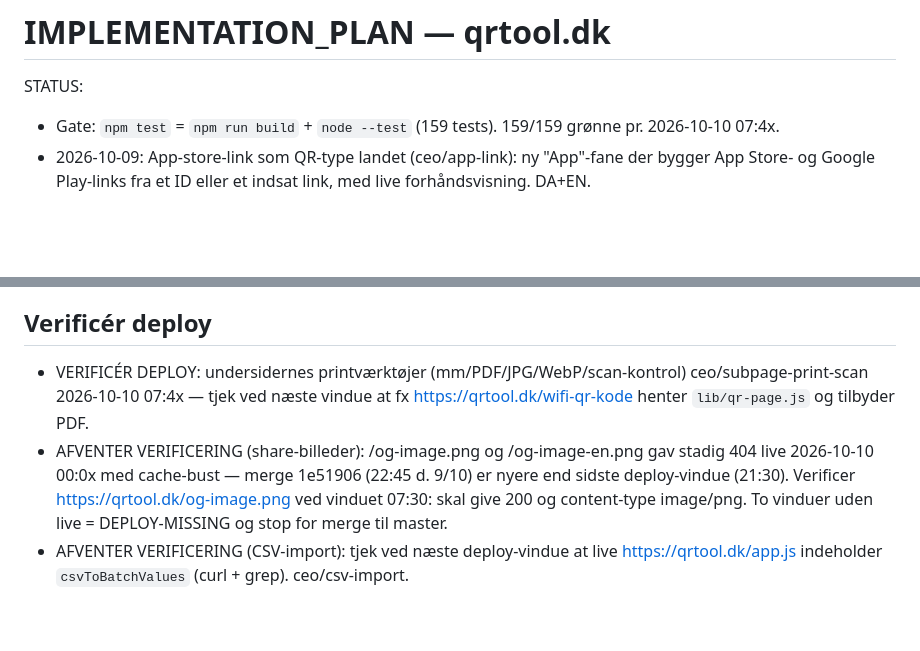
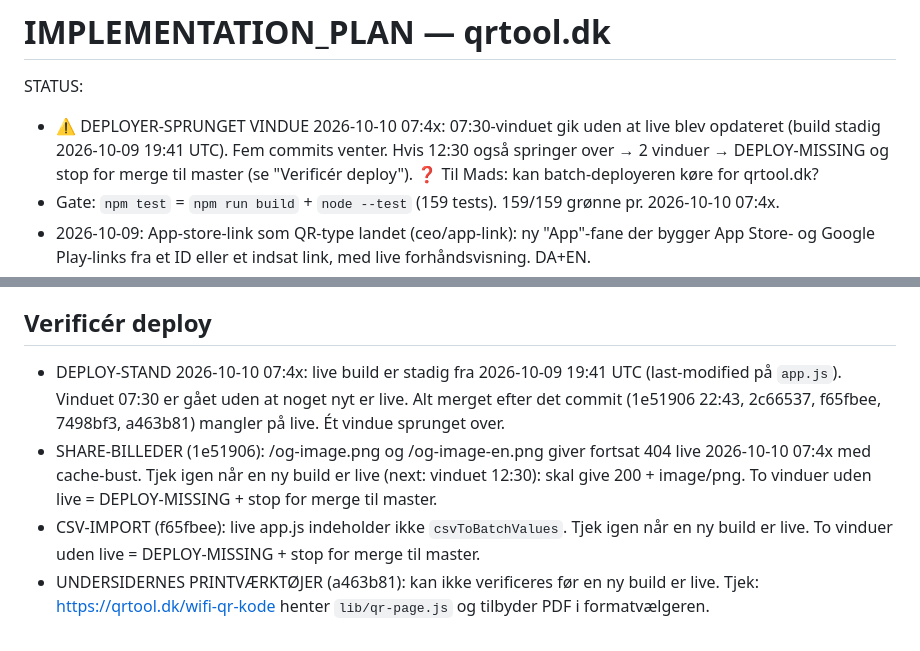
Before and after one commit to mahope/qrtool, a Markdown page: IMPLEMENTATION_PLAN.md, 2 parts joined by grey strips. Rendered like a GitHub page; blank space fills up the shorter version.

Commit message:
Record that the 07:30 deploy window skipped qrtool.dk

```diff
--- a/IMPLEMENTATION_PLAN.md
+++ b/IMPLEMENTATION_PLAN.md
@@ -1,6 +1,10 @@
 # IMPLEMENTATION_PLAN — qrtool.dk
 
 STATUS:
+- ⚠️ DEPLOYER-SPRUNGET VINDUE 2026-10-10 07:4x: 07:30-vinduet gik uden at live blev opdateret
+  (build stadig 2026-10-09 19:41 UTC). Fem commits venter. Hvis 12:30 også springer over → 2 vinduer
+  → DEPLOY-MISSING og stop for merge til master (se "Verificér deploy"). ❓ Til Mads: kan batch-deployeren
+  køre for qrtool.dk?
 - Gate: `npm test` = `npm run build` + `node --test` (159 tests). 159/159 grønne pr. 2026-10-10 07:4x.
 - 2026-10-09: App-store-link som QR-type landet (ceo/app-link): ny "App"-fane der bygger
   App Store- og Google Play-links fra et ID eller et indsat link, med live forhåndsvisning. DA+EN.
@@ -84,12 +88,13 @@ ceo/history-opt-in. (2) "30-dages stopregel" — kun BACKLOG-tekst, ingen kode;
 får opmærksomhed.
 
 ## Verificér deploy
-- VERIFICÉR DEPLOY: undersidernes printværktøjer (mm/PDF/JPG/WebP/scan-kontrol) ceo/subpage-print-scan
-  2026-10-10 07:4x — tjek ved næste vindue at fx https://qrtool.dk/wifi-qr-kode henter
-  `lib/qr-page.js` og tilbyder PDF.
-- AFVENTER VERIFICERING (share-billeder): /og-image.png og /og-image-en.png gav stadig 404 live
-  2026-10-10 00:0x med cache-bust — merge 1e51906 (22:45 d. 9/10) er nyere end sidste
-  deploy-vindue (21:30). Verificer https://qrtool.dk/og-image.png ved vinduet 07:30: skal give 200
-  og content-type image/png. To vinduer uden live = DEPLOY-MISSING og stop for merge til master.
-- AFVENTER VERIFICERING (CSV-import): tjek ved næste deploy-vindue at live
-  https://qrtool.dk/app.js indeholder `csvToBatchValues` (curl + grep). ceo/csv-import.
+- DEPLOY-STAND 2026-10-10 07:4x: live build er stadig fra 2026-10-09 19:41 UTC (last-modified på
+  `app.js`). Vinduet 07:30 er gået uden at noget nyt er live. Alt merget efter det commit
+  (1e51906 22:43, 2c66537, f65fbee, 7498bf3, a463b81) mangler på live. Ét vindue sprunget over.
+- SHARE-BILLEDER (1e51906): /og-image.png og /og-image-en.png giver fortsat 404 live
+  2026-10-10 07:4x med cache-bust. Tjek igen når en ny build er live (next: vinduet 12:30):
+  skal give 200 + image/png. To vinduer uden live = DEPLOY-MISSING + stop for merge til master.
+- CSV-IMPORT (f65fbee): live app.js indeholder ikke `csvToBatchValues`. Tjek igen når en ny
+  build er live. To vinduer uden live = DEPLOY-MISSING + stop for merge til master.
+- UNDERSIDERNES PRINTVÆRKTØJER (a463b81): kan ikke verificeres før en ny build er live.
+  Tjek: https://qrtool.dk/wifi-qr-kode henter `lib/qr-page.js` og tilbyder PDF i formatvælgeren.
```
